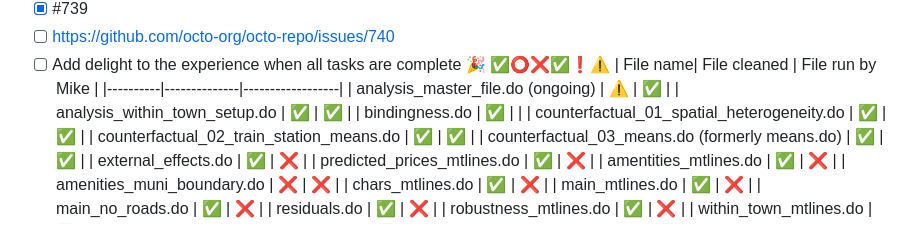
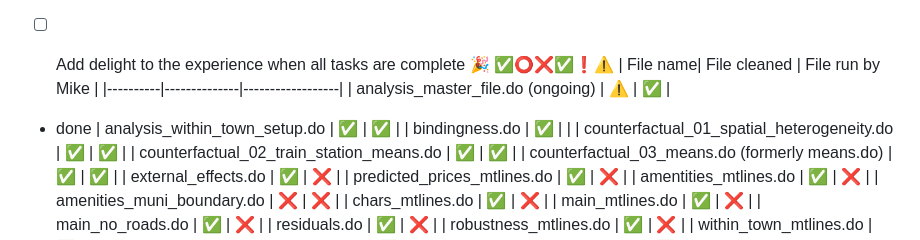
Before and after one commit to nchiumenti/boston_zoning, a Markdown page: code/README.md, the part around the change. GitHub-like rendering.

```diff
--- a/code/README.md
+++ b/code/README.md
@@ -5,6 +5,12 @@
 | File name| File cleaned | File run by Mike |
 |----------|--------------|------------------|
 | analysis_master_file.do (ongoing) | ⚠️ | ✅ |
+
+
+
+
+
+* done
 | analysis_within_town_setup.do | ✅ | ✅ |
 | bindingness.do | ✅ |  |
 | counterfactual_01_spatial_heterogeneity.do | ✅ | ✅ |
```
